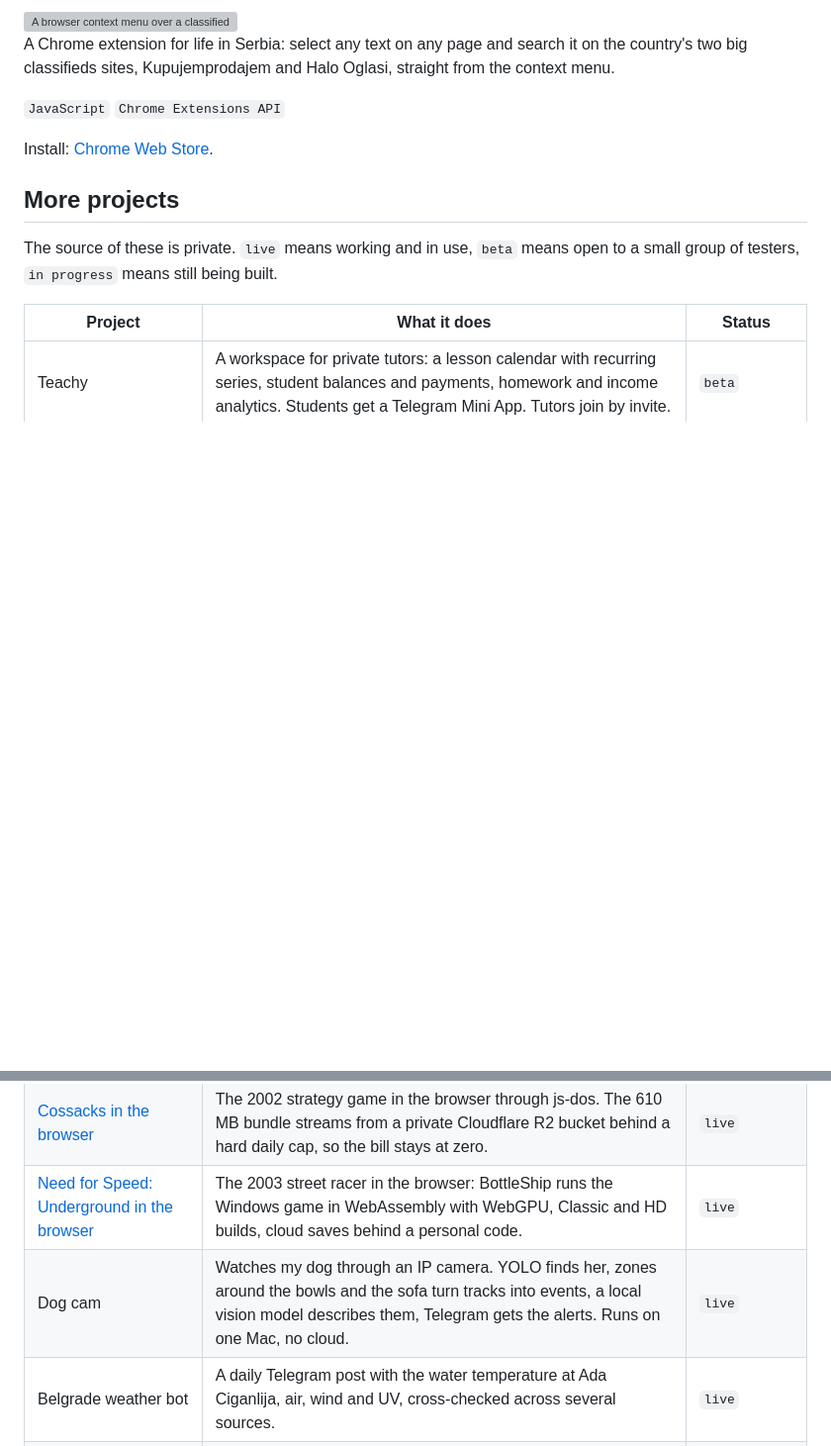
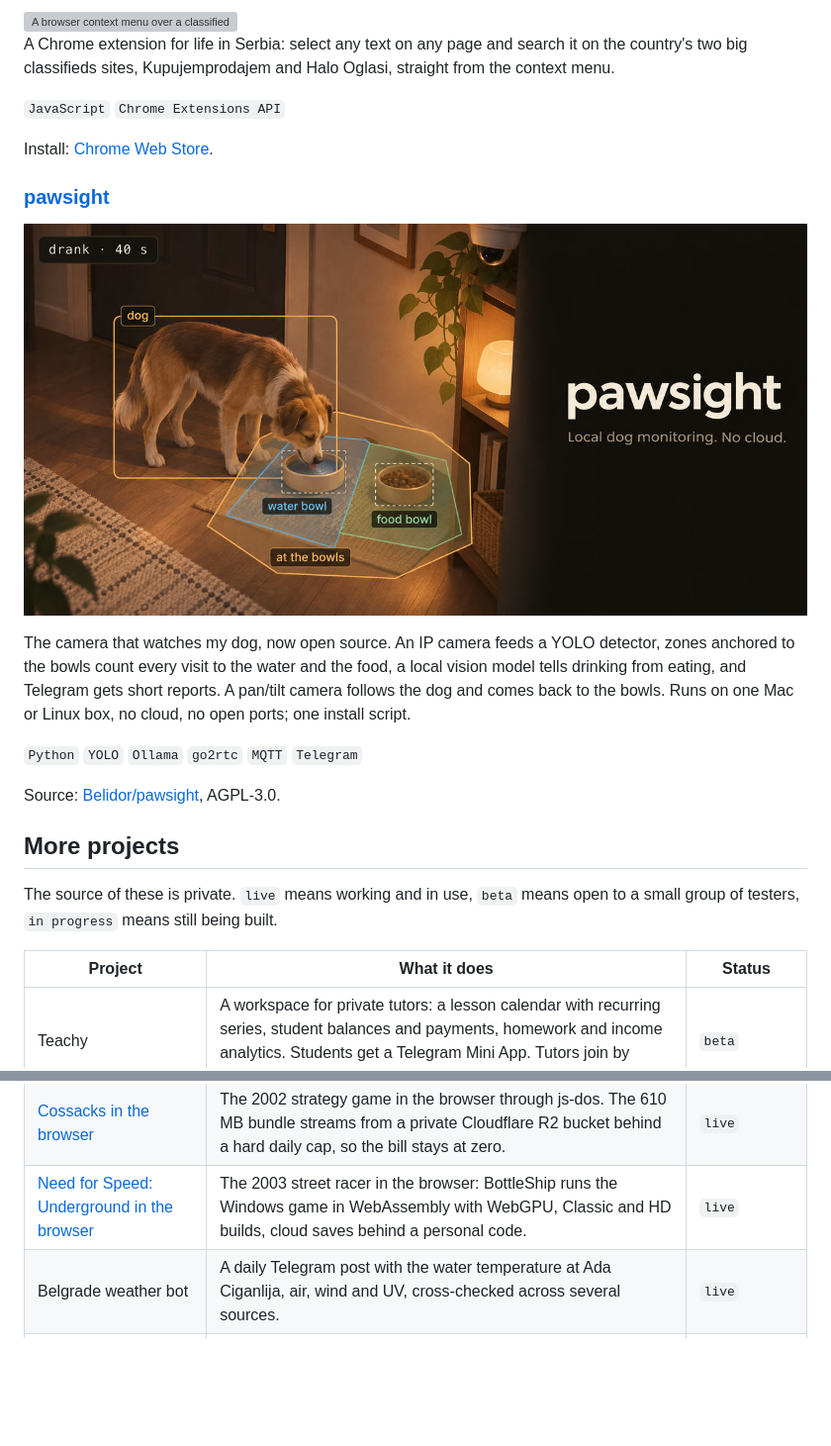
Before and after one commit to Belidor/Belidor, a Markdown page: README.md, 2 parts joined by grey strips. Shown at 99% size. GitHub-like rendering; pictures changed too: assets/pawsight.jpg (added); blank space fills up the shorter version; grey boxes are pictures that could not be loaded.

Commit message:
Add pawsight to live projects
pawsight is the open-source version of the dog camera, so its row
leaves the private table and it gets its own section with the banner.

Co-Authored-By: Claude Opus 5.5 <noreply@anthropic.com>

```diff
--- a/README.md
+++ b/README.md
@@ -46,6 +46,16 @@ A Chrome extension for life in Serbia: select any text on any page and search it
 
 Install: [Chrome Web Store](https://chromewebstore.google.com/detail/search-on-kupujemprodajem/eidkdejdckeneilcfpojkejjnnjnhkgb).
 
+### [pawsight](https://github.com/Belidor/pawsight)
+
+<a href="https://github.com/Belidor/pawsight"><img src="assets/pawsight.jpg" width="100%" alt="The pawsight banner: a dog drinking from its water bowl, with the boxes and zones pawsight draws around the dog and both bowls"></a>
+
+The camera that watches my dog, now open source. An IP camera feeds a YOLO detector, zones anchored to the bowls count every visit to the water and the food, a local vision model tells drinking from eating, and Telegram gets short reports. A pan/tilt camera follows the dog and comes back to the bowls. Runs on one Mac or Linux box, no cloud, no open ports; one install script.
+
+`Python` `YOLO` `Ollama` `go2rtc` `MQTT` `Telegram`
+
+Source: [Belidor/pawsight](https://github.com/Belidor/pawsight), AGPL-3.0.
+
 ## More projects
 
 The source of these is private. `live` means working and in use, `beta` means open to a small group of testers, `in progress` means still being built.
@@ -55,7 +65,6 @@ The source of these is private. `live` means working and in use, `beta` means op
 | Teachy | A workspace for private tutors: a lesson calendar with recurring series, student balances and payments, homework and income analytics. Students get a Telegram Mini App. Tutors join by invite. | `beta` |
 | [Cossacks in the browser](https://cossacks.belidor.cc) | The 2002 strategy game in the browser through js-dos. The 610 MB bundle streams from a private Cloudflare R2 bucket behind a hard daily cap, so the bill stays at zero. | `live` |
 | [Need for Speed: Underground in the browser](https://nfsu.belidor.cc) | The 2003 street racer in the browser: BottleShip runs the Windows game in WebAssembly with WebGPU, Classic and HD builds, cloud saves behind a personal code. | `live` |
-| Dog cam | Watches my dog through an IP camera. YOLO finds her, zones around the bowls and the sofa turn tracks into events, a local vision model describes them, Telegram gets the alerts. Runs on one Mac, no cloud. | `live` |
 | Belgrade weather bot | A daily Telegram post with the water temperature at Ada Ciganlija, air, wind and UV, cross-checked across several sources. | `live` |
 | Homework | A teacher uploads an HTML assignment and gets a link. Students fill it in on the page; the teacher sees each page as it was filled in. | `live` |
 | Lotto for Telegram | Classic Russian lotto as a Telegram Mini App, with rooms for seven players and automatic draws. | `live` |
```
